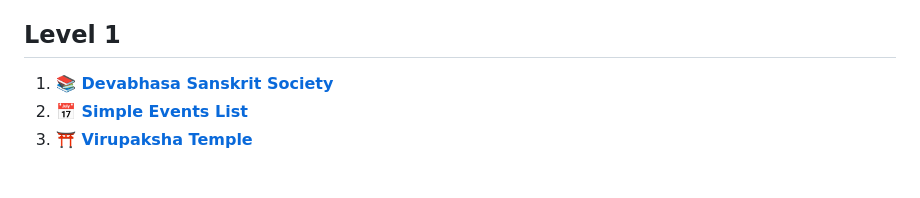
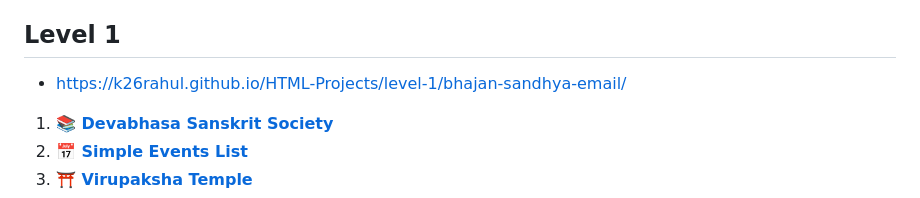
Before and after one commit to k26rahul/HTML-Projects, a Markdown page: README.md, the part around the change. Drawn GitHub-style; blank space fills up the shorter version.

```diff
--- a/README.md
+++ b/README.md
@@ -18,6 +18,8 @@ Simple HTML & CSS projects. Created on September 9, 2024.
 12. **🎂 [Unique Birthday Cards](https://k26rahul.github.io/HTML-Projects/level-0/unique-birthday-cards)**
 
 ## Level 1
+
+- https://k26rahul.github.io/HTML-Projects/level-1/bhajan-sandhya-email/
 
 1. **📚 [Devabhasa Sanskrit Society](https://k26rahul.github.io/HTML-Projects/level-1/devabhasa-sanskrit-society)**
 2. **📅 [Simple Events List](https://k26rahul.github.io/HTML-Projects/level-1/simple-events-list)**
```
